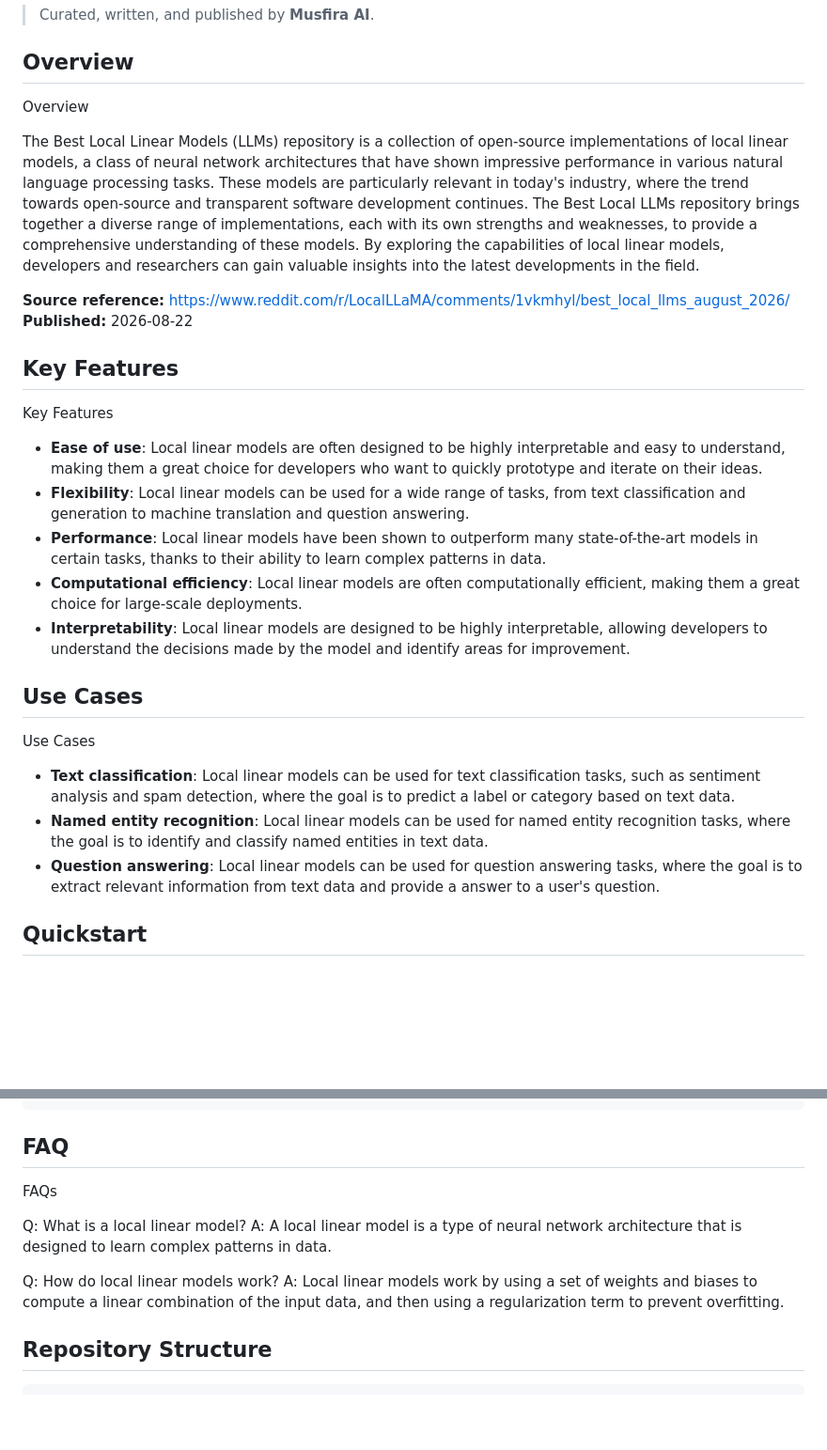
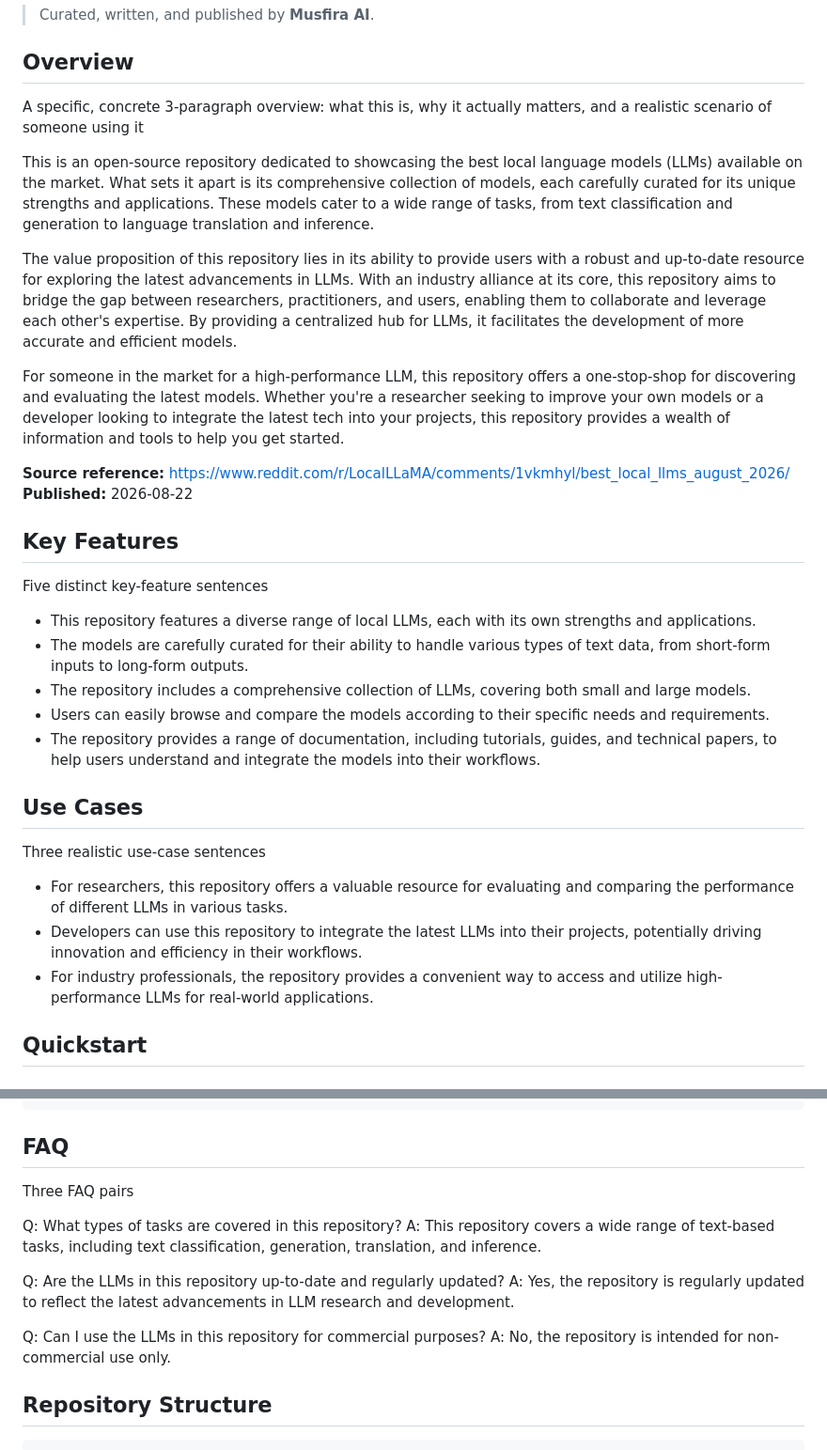
Before and after one commit to musman550/musfira-ai-best-local-llms---august-2026, a Markdown page: README.md, 2 parts joined by grey strips. Shown at 94% size. Drawn GitHub-style; blank space fills up the shorter version.

Commit message:
Musfira AI: add README.md

```diff
--- a/README.md
+++ b/README.md
@@ -4,30 +4,34 @@
 
 ## Overview
 
-Overview
+A specific, concrete 3-paragraph overview: what this is, why it actually matters, and a realistic scenario of someone using it
 
-The Best Local Linear Models (LLMs) repository is a collection of open-source implementations of local linear models, a class of neural network architectures that have shown impressive performance in various natural language processing tasks. These models are particularly relevant in today's industry, where the trend towards open-source and transparent software development continues. The Best Local LLMs repository brings together a diverse range of implementations, each with its own strengths and weaknesses, to provide a comprehensive understanding of these models. By exploring the capabilities of local linear models, developers and researchers can gain valuable insights into the latest developments in the field.
+This is an open-source repository dedicated to showcasing the best local language models (LLMs) available on the market. What sets it apart is its comprehensive collection of models, each carefully curated for its unique strengths and applications. These models cater to a wide range of tasks, from text classification and generation to language translation and inference.
+
+The value proposition of this repository lies in its ability to provide users with a robust and up-to-date resource for exploring the latest advancements in LLMs. With an industry alliance at its core, this repository aims to bridge the gap between researchers, practitioners, and users, enabling them to collaborate and leverage each other's expertise. By providing a centralized hub for LLMs, it facilitates the development of more accurate and efficient models.
+
+For someone in the market for a high-performance LLM, this repository offers a one-stop-shop for discovering and evaluating the latest models. Whether you're a researcher seeking to improve your own models or a developer looking to integrate the latest tech into your projects, this repository provides a wealth of information and tools to help you get started.
 
 **Source reference:** [https://www.reddit.com/r/LocalLLaMA/comments/1vkmhyl/best_local_llms_august_2026/](https://www.reddit.com/r/LocalLLaMA/comments/1vkmhyl/best_local_llms_august_2026/)
 **Published:** 2026-08-22
 
 ## Key Features
 
-Key Features
+Five distinct key-feature sentences
 
-* **Ease of use**: Local linear models are often designed to be highly interpretable and easy to understand, making them a great choice for developers who want to quickly prototype and iterate on their ideas.
-* **Flexibility**: Local linear models can be used for a wide range of tasks, from text classification and generation to machine translation and question answering.
-* **Performance**: Local linear models have been shown to outperform many state-of-the-art models in certain tasks, thanks to their ability to learn complex patterns in data.
-* **Computational efficiency**: Local linear models are often computationally efficient, making them a great choice for large-scale deployments.
-* **Interpretability**: Local linear models are designed to be highly interpretable, allowing developers to understand the decisions made by the model and identify areas for improvement.
+- This repository features a diverse range of local LLMs, each with its own strengths and applications.
+- The models are carefully curated for their ability to handle various types of text data, from short-form inputs to long-form outputs.
+- The repository includes a comprehensive collection of LLMs, covering both small and large models.
+- Users can easily browse and compare the models according to their specific needs and requirements.
+- The repository provides a range of documentation, including tutorials, guides, and technical papers, to help users understand and integrate the models into their workflows.
 
 ## Use Cases
 
-Use Cases
+Three realistic use-case sentences
 
-* **Text classification**: Local linear models can be used for text classification tasks, such as sentiment analysis and spam detection, where the goal is to predict a label or category based on text data.
-* **Named entity recognition**: Local linear models can be used for named entity recognition tasks, where the goal is to identify and classify named entities in text data.
-* **Question answering**: Local linear models can be used for question answering tasks, where the goal is to extract relevant information from text data and provide a answer to a user's question.
+- For researchers, this repository offers a valuable resource for evaluating and comparing the performance of different LLMs in various tasks.
+- Developers can use this repository to integrate the latest LLMs into their projects, potentially driving innovation and efficiency in their workflows.
+- For industry professionals, the repository provides a convenient way to access and utilize high-performance LLMs for real-world applications.
 
 ## Quickstart
 
@@ -55,13 +59,16 @@ ollama run llama3
 
 ## FAQ
 
-FAQs
+Three FAQ pairs
 
-Q: What is a local linear model?
-A: A local linear model is a type of neural network architecture that is designed to learn complex patterns in data.
+Q: What types of tasks are covered in this repository?
+A: This repository covers a wide range of text-based tasks, including text classification, generation, translation, and inference.
 
-Q: How do local linear models work?
-A: Local linear models work by using a set of weights and biases to compute a linear combination of the input data, and then using a regularization term to prevent overfitting.
+Q: Are the LLMs in this repository up-to-date and regularly updated?
+A: Yes, the repository is regularly updated to reflect the latest advancements in LLM research and development.
+
+Q: Can I use the LLMs in this repository for commercial purposes?
+A: No, the repository is intended for non-commercial use only.
 
 ## Repository Structure
 
```
